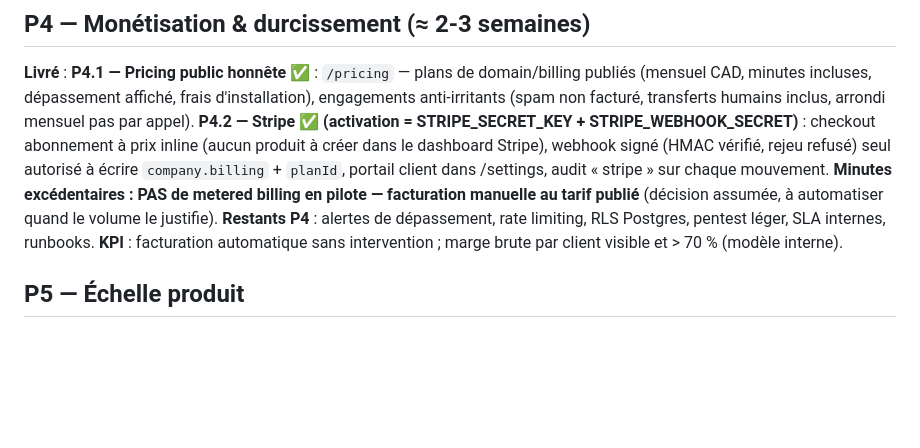
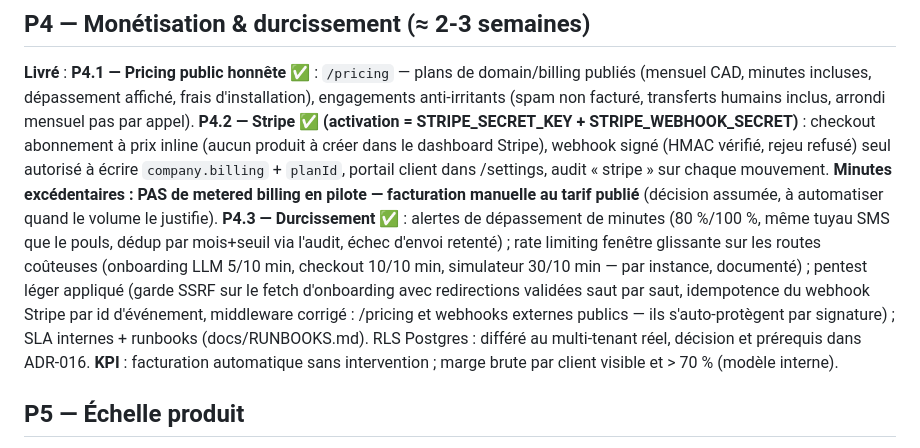
Before and after one commit to mboyer1269-pixel/scaly, a Markdown page: ROADMAP.md, the part around the change. Drawn GitHub-style; blank space fills up the shorter version.

```diff
--- a/ROADMAP.md
+++ b/ROADMAP.md
@@ -40,7 +40,7 @@ Infra : file d'attente pg-boss + workers ; idempotence par action.id ; retries e
 **Livré** :
 **P4.1 — Pricing public honnête ✅** : `/pricing` — plans de domain/billing publiés (mensuel CAD, minutes incluses, dépassement affiché, frais d'installation), engagements anti-irritants (spam non facturé, transferts humains inclus, arrondi mensuel pas par appel).
 **P4.2 — Stripe ✅ (activation = STRIPE_SECRET_KEY + STRIPE_WEBHOOK_SECRET)** : checkout abonnement à prix inline (aucun produit à créer dans le dashboard Stripe), webhook signé (HMAC vérifié, rejeu refusé) seul autorisé à écrire `company.billing` + `planId`, portail client dans /settings, audit « stripe » sur chaque mouvement. **Minutes excédentaires : PAS de metered billing en pilote — facturation manuelle au tarif publié** (décision assumée, à automatiser quand le volume le justifie).
-**Restants P4** : alertes de dépassement, rate limiting, RLS Postgres, pentest léger, SLA internes, runbooks.
+**P4.3 — Durcissement ✅** : alertes de dépassement de minutes (80 %/100 %, même tuyau SMS que le pouls, dédup par mois+seuil via l'audit, échec d'envoi retenté) ; rate limiting fenêtre glissante sur les routes coûteuses (onboarding LLM 5/10 min, checkout 10/10 min, simulateur 30/10 min — par instance, documenté) ; pentest léger appliqué (garde SSRF sur le fetch d'onboarding avec redirections validées saut par saut, idempotence du webhook Stripe par id d'événement, middleware corrigé : /pricing et webhooks externes publics — ils s'auto-protègent par signature) ; SLA internes + runbooks (docs/RUNBOOKS.md). RLS Postgres : différé au multi-tenant réel, décision et prérequis dans ADR-016.
 **KPI** : facturation automatique sans intervention ; marge brute par client visible et > 70 % (modèle interne).
 
 ## P5 — Échelle produit
```
Also changed, not shown: docs/DECISIONS.md (+5 -0 lines), docs/RUNBOOKS.md (added, +82 -0 lines).
